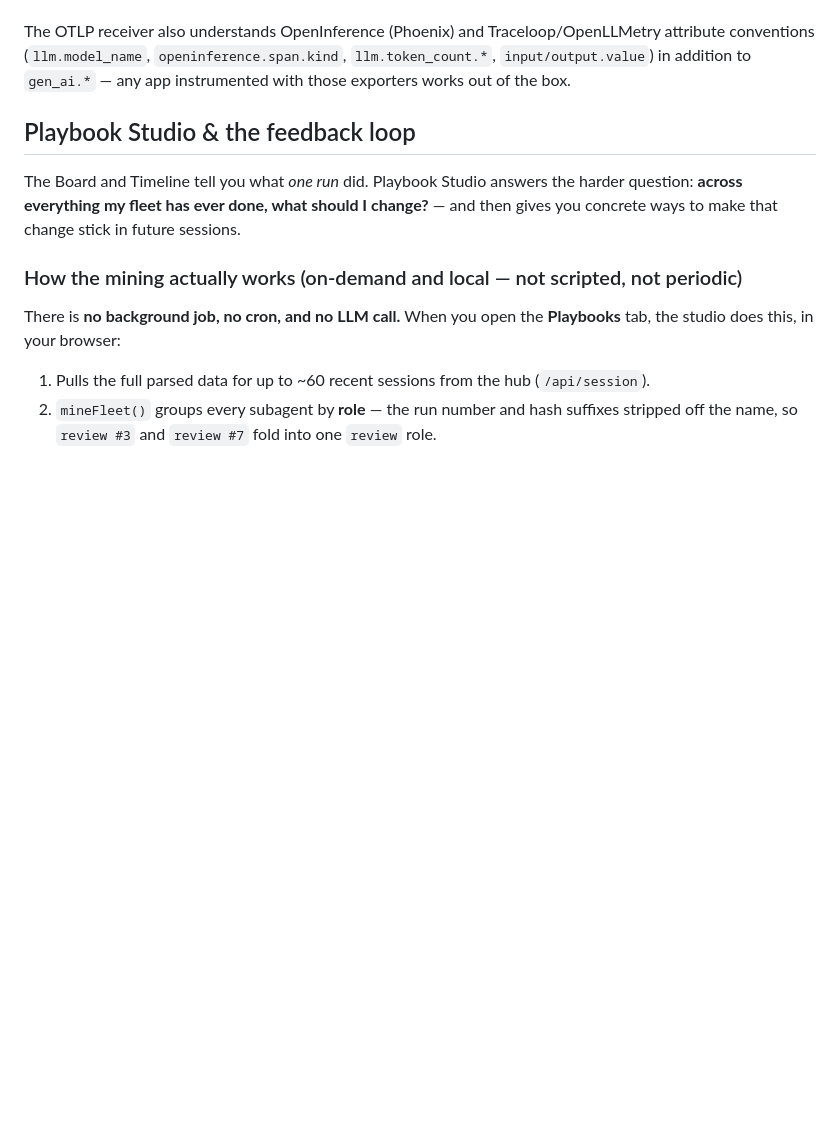
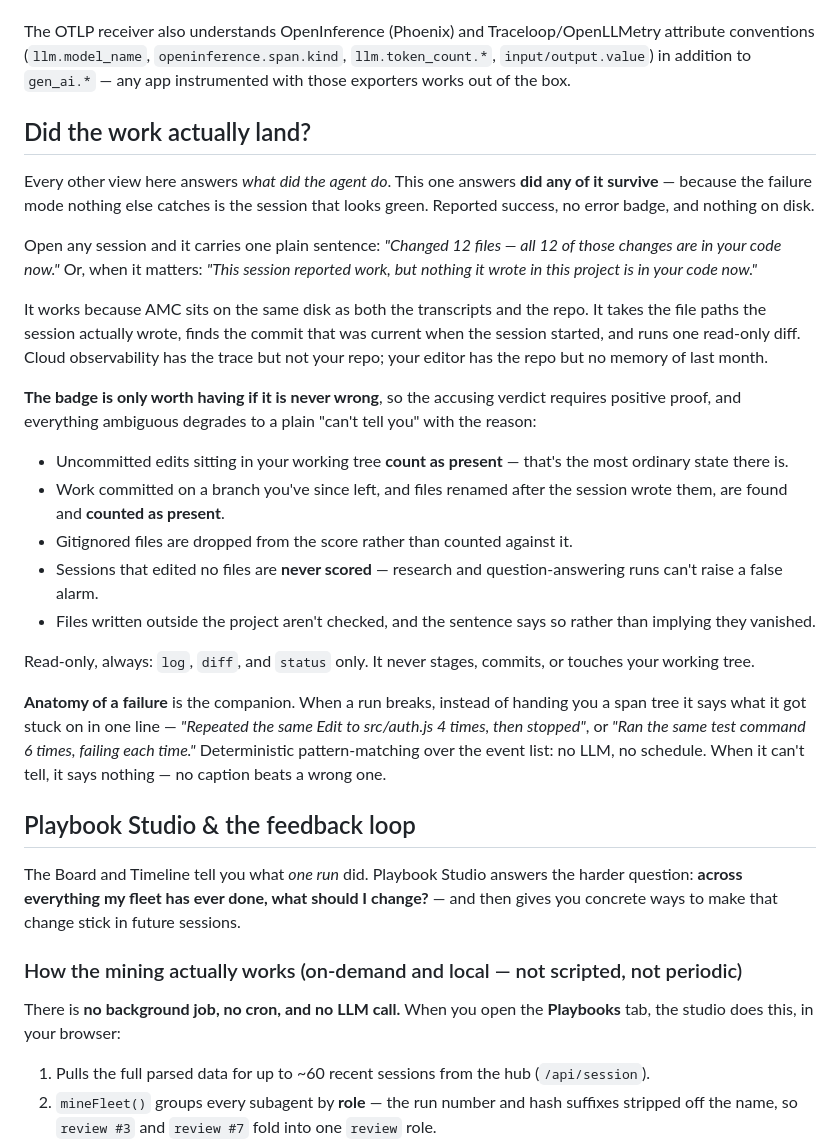
Before and after one commit to evanchakrin/agent-mission-control, a Markdown page: README.md, the part around the change. Rendered like a GitHub page; blank space fills up the shorter version.

Commit message:
docs: document Did It Stick? and Anatomy of a Failure
Co-Authored-By: Claude Opus 4.8 <noreply@anthropic.com>

```diff
--- a/README.md
+++ b/README.md
@@ -147,6 +147,26 @@ This metadata is **local and durable** — stored at `~/.claude/mission-control/
 
 The OTLP receiver also understands OpenInference (Phoenix) and Traceloop/OpenLLMetry attribute conventions (`llm.model_name`, `openinference.span.kind`, `llm.token_count.*`, `input/output.value`) in addition to `gen_ai.*` — any app instrumented with those exporters works out of the box.
 
+## Did the work actually land?
+
+Every other view here answers *what did the agent do*. This one answers **did any of it survive** — because the failure mode nothing else catches is the session that looks green. Reported success, no error badge, and nothing on disk.
+
+Open any session and it carries one plain sentence: *"Changed 12 files — all 12 of those changes are in your code now."* Or, when it matters: *"This session reported work, but nothing it wrote in this project is in your code now."*
+
+It works because AMC sits on the same disk as both the transcripts and the repo. It takes the file paths the session actually wrote, finds the commit that was current when the session started, and runs one read-only diff. Cloud observability has the trace but not your repo; your editor has the repo but no memory of last month.
+
+**The badge is only worth having if it is never wrong**, so the accusing verdict requires positive proof, and everything ambiguous degrades to a plain "can't tell you" with the reason:
+
+- Uncommitted edits sitting in your working tree **count as present** — that's the most ordinary state there is.
+- Work committed on a branch you've since left, and files renamed after the session wrote them, are found and **counted as present**.
+- Gitignored files are dropped from the score rather than counted against it.
+- Sessions that edited no files are **never scored** — research and question-answering runs can't raise a false alarm.
+- Files written outside the project aren't checked, and the sentence says so rather than implying they vanished.
+
+Read-only, always: `log`, `diff`, and `status` only. It never stages, commits, or touches your working tree.
+
+**Anatomy of a failure** is the companion. When a run breaks, instead of handing you a span tree it says what it got stuck on in one line — *"Repeated the same Edit to src/auth.js 4 times, then stopped"*, or *"Ran the same test command 6 times, failing each time."* Deterministic pattern-matching over the event list: no LLM, no schedule. When it can't tell, it says nothing — no caption beats a wrong one.
+
 ## Playbook Studio & the feedback loop
 
 The Board and Timeline tell you what *one run* did. Playbook Studio answers the harder question: **across everything my fleet has ever done, what should I change?** — and then gives you concrete ways to make that change stick in future sessions.
```
